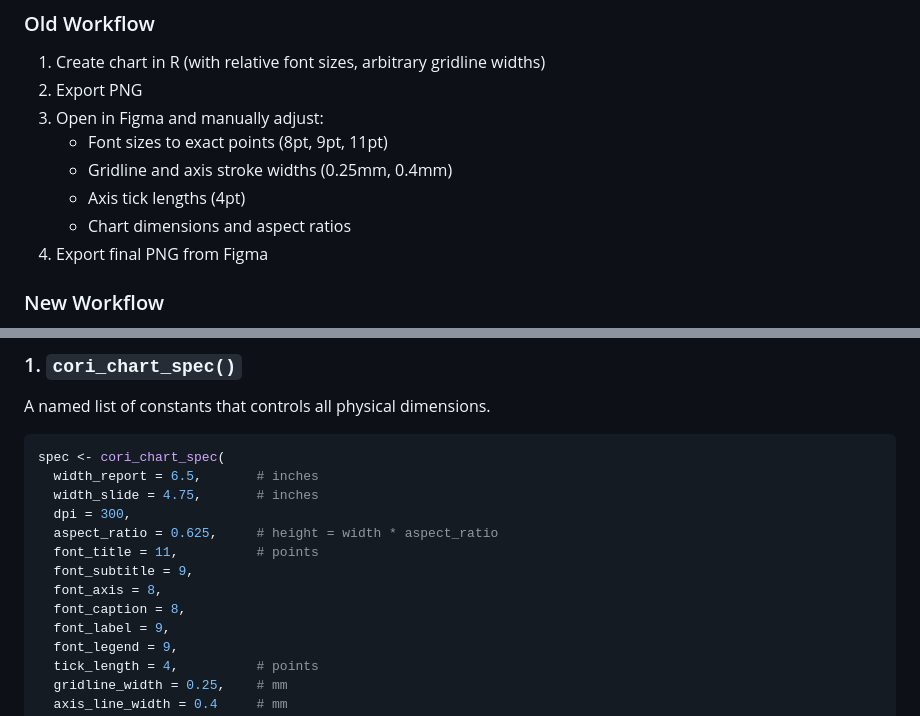
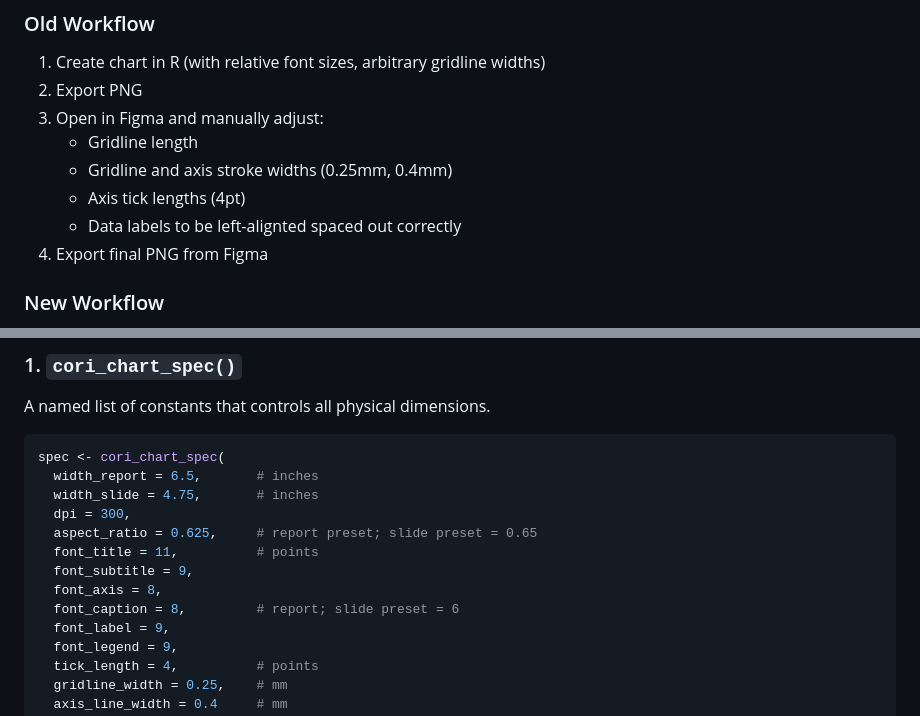
Before and after one commit to ruralinnovation/cori.charts, a Markdown page: THEME_CORI_PRECISE.md, 2 parts joined by grey strips. Drawn GitHub-style.

Commit message:
updated theme markdown

```diff
--- a/THEME_CORI_PRECISE.md
+++ b/THEME_CORI_PRECISE.md
@@ -8,10 +8,10 @@ We've added a new precision theming system to `cori.charts` that eliminates the
 1. Create chart in R (with relative font sizes, arbitrary gridline widths)
 2. Export PNG
 3. Open in Figma and manually adjust:
-   - Font sizes to exact points (8pt, 9pt, 11pt)
+   - Gridline length
    - Gridline and axis stroke widths (0.25mm, 0.4mm)
    - Axis tick lengths (4pt)
-   - Chart dimensions and aspect ratios
+   - Data labels to be left-alignted spaced out correctly
 4. Export final PNG from Figma
 
 ### New Workflow
@@ -42,11 +42,11 @@ spec <- cori_chart_spec(
   width_report = 6.5,       # inches
   width_slide = 4.75,       # inches
   dpi = 300,
-  aspect_ratio = 0.625,     # height = width * aspect_ratio
+  aspect_ratio = 0.625,     # report preset; slide preset = 0.65
   font_title = 11,          # points
   font_subtitle = 9,
   font_axis = 8,
-  font_caption = 8,
+  font_caption = 8,         # report; slide preset = 6
   font_label = 9,
   font_legend = 9,
   tick_length = 4,          # points
```
